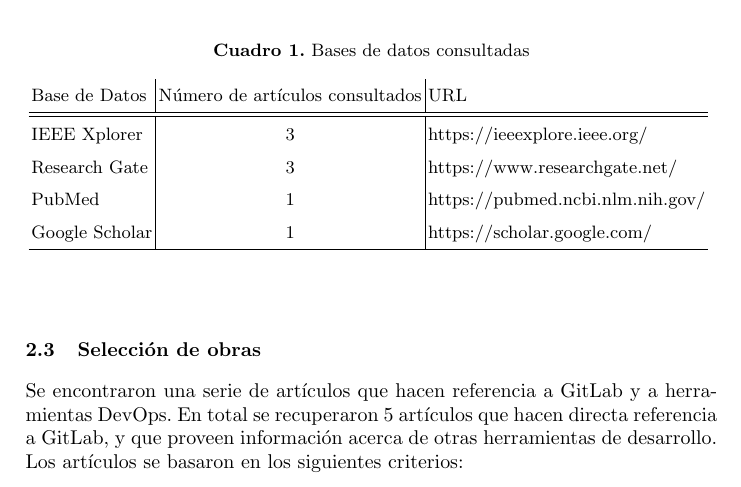
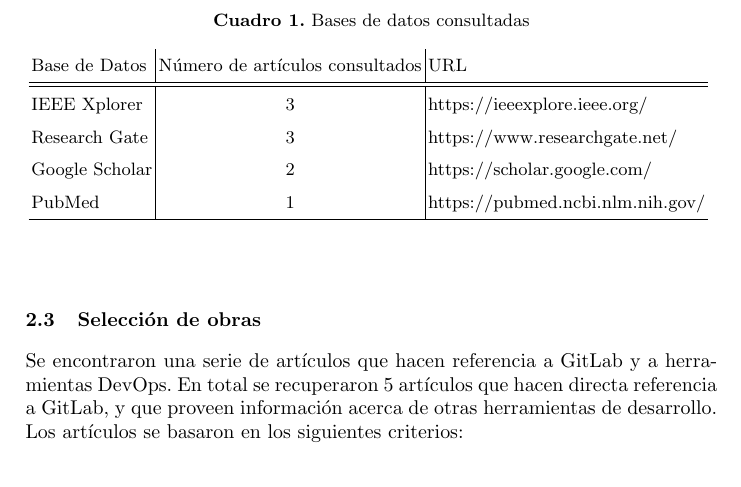
Before and after one commit to ArielParedesLozada/LaTeX-1P, a LaTeX paper (gitlab.tex): part of page 3 of 14, cut so that both start at the same text. Compiled offline with pdfLaTeX.

Commit message:
Agrega: artículo 9

```diff
--- a/gitlab.tex
+++ b/gitlab.tex
@@ -117,8 +117,8 @@ Se encontraron los siguientes artículos.
                 \hline
                 IEEE Xplorer & 3 & https://ieeexplore.ieee.org/ \\
                 Research Gate & 3 & https://www.researchgate.net/ \\
+                Google Scholar & 2 & https://scholar.google.com/ \\
                 PubMed & 1 & https://pubmed.ncbi.nlm.nih.gov/ \\
-                Google Scholar & 1 & https://scholar.google.com/ \\
                 \hline
         \end{tabular}
         \label{table:1}
```
